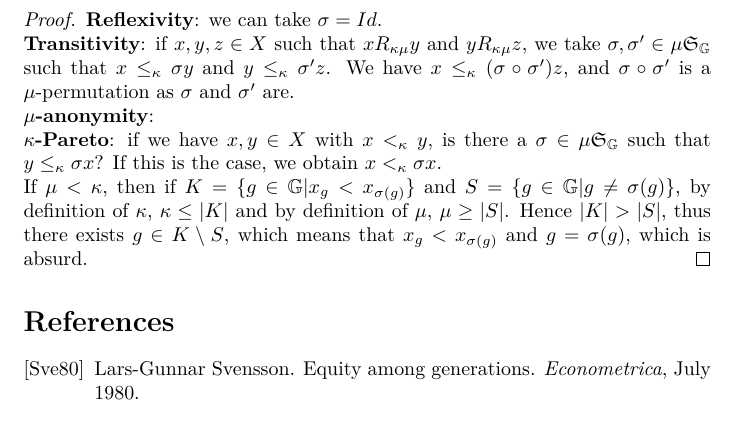
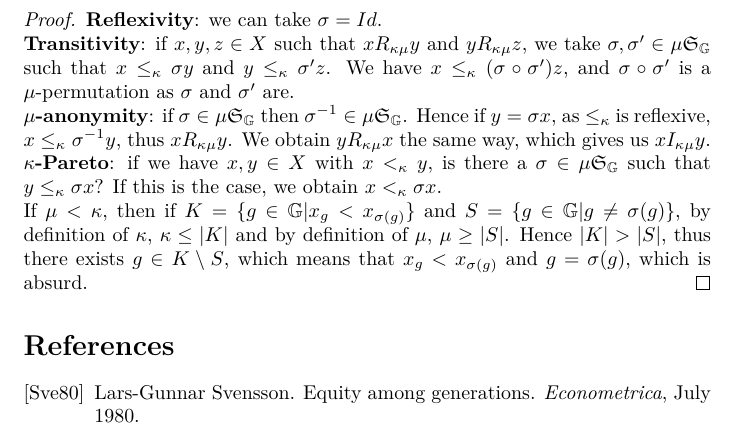
Before and after one commit to nicomarg/IntergenerationalEquityResults, a LaTeX document (src/new_results.tex): part of page 2 of 2, cut so that both start at the same text. Compiled offline with pdfLaTeX.

Commit message:
Ajout de la preuve de la mu-anonymité

```diff
--- a/src/new_results.tex
+++ b/src/new_results.tex
@@ -55,7 +55,10 @@ Adaptation of theorem 1 in \cite{svensson80}:
     we take $\sigma,\sigma'\in \mu\mathfrak{S}_\G$ such that $x\leq_\kappa \sigma y$ and
     $y\leq_\kappa \sigma' z$. We have $x\leq_\kappa (\sigma\circ\sigma')z$,
     and $\sigma\circ\sigma'$ is a $\mu$-permutation as $\sigma$ and $\sigma'$ are.\\
-    \textbf{$\mu$-anonymity}: \\
+    \textbf{$\mu$-anonymity}: if $\sigma\in\mu\mathfrak{S}_\G$
+    then $\sigma^{-1}\in\mu\mathfrak{S}_\G$. Hence if $y=\sigma x$, as $\leq_\kappa$ is reflexive,
+    $x\leq_\kappa\sigma^{-1}y$, thus $x R_{\kappa\mu} y$. We obtain $y R_{\kappa\mu} x$ the same
+    way, which gives us $x I_{\kappa\mu} y$.\\
     \textbf{$\kappa$-Pareto}: if we have $x,y\in X$ with $x<_\kappa y$, is there a
     $\sigma\in \mu\mathfrak{S}_\G$ such that $y\leq_\kappa \sigma x$? If this is the case,
     we obtain $x<_\kappa \sigma x$.\\
```
